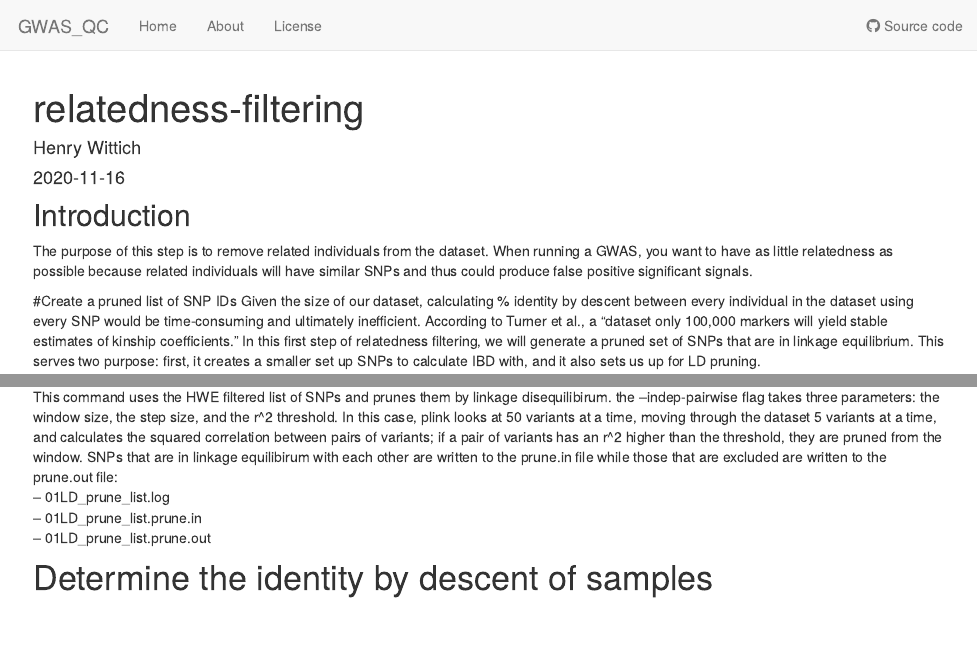
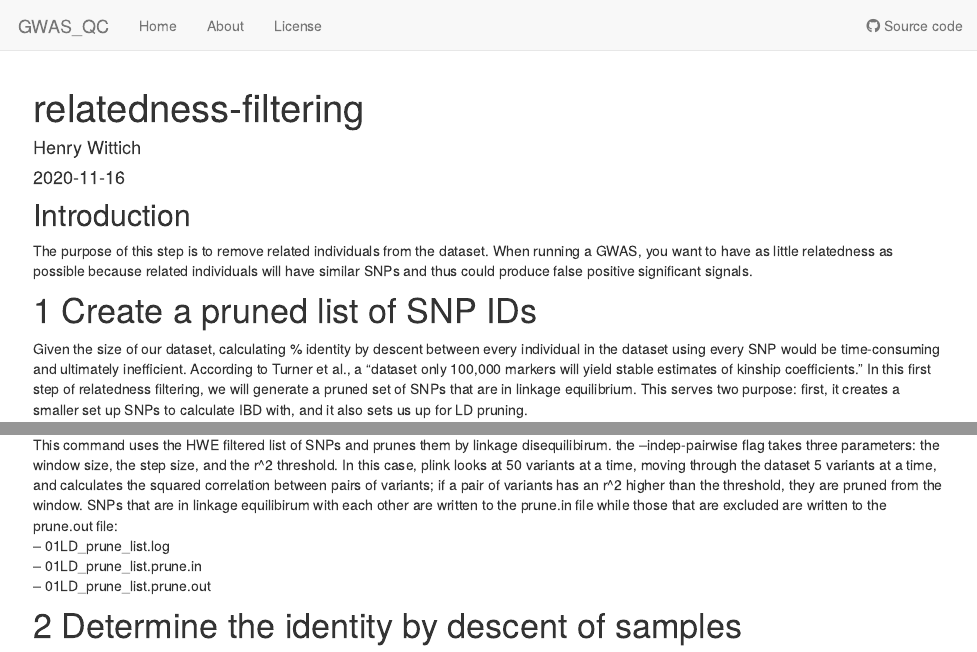
Before and after one commit to hwittich/GWAS_QC, an R Markdown document (analysis/relatedness-filtering.Rmd): the page in a window 1100 px wide, from its top, and a second part further down, joined at a grey line. Rendered offline with R 4.5, knitr and Pandoc, with nearby package versions; drawn as R Markdown's standard HTML page in place of the format the file asks for.

Commit message:
updated formatting on website

````diff
--- a/analysis/relatedness-filtering.Rmd
+++ b/analysis/relatedness-filtering.Rmd
@@ -10,7 +10,7 @@ editor_options:
 ## Introduction
 The purpose of this step is to remove related individuals from the dataset. When running a GWAS, you want to have as little relatedness as possible because related individuals will have similar SNPs and thus could produce false positive significant signals.
 
-#Create a pruned list of SNP IDs
+# 1 Create a pruned list of SNP IDs
 Given the size of our dataset, calculating % identity by descent between every individual in the dataset using every SNP would be time-consuming and ultimately inefficient. According to Turner et al., a "dataset only 100,000 markers will yield stable estimates of kinship coefficients." In this first step of relatedness filtering, we will generate a pruned set of SNPs that are in linkage equilibrium. This serves two purpose: first, it creates a smaller set up SNPs to calculate IBD with, and it also sets us up for LD pruning.
 ```{}
 plink --bed ~/gwasqc/output/11-8-2020/missingness_hwe_steps/05filtered_HWE.bed --bim ~/gwasqc/output/11-8-2020/missingness_hwe_steps/05filtered_HWE.bim --fam ~/gwasqc/output/11-8-2020/missingness_hwe_steps/05filtered_HWE.fam --indep-pairwise 50 5 0.3 --out ~/gwasqc/output/11-16-2020/relatedness_steps/01LD_prune_list
@@ -20,4 +20,4 @@ This command uses the HWE filtered list of SNPs and prunes them by linkage diseq
 -- 01LD_prune_list.prune.in
 -- 01LD_prune_list.prune.out
 
-# Determine the identity by descent of samples
+# 2 Determine the identity by descent of samples
````
